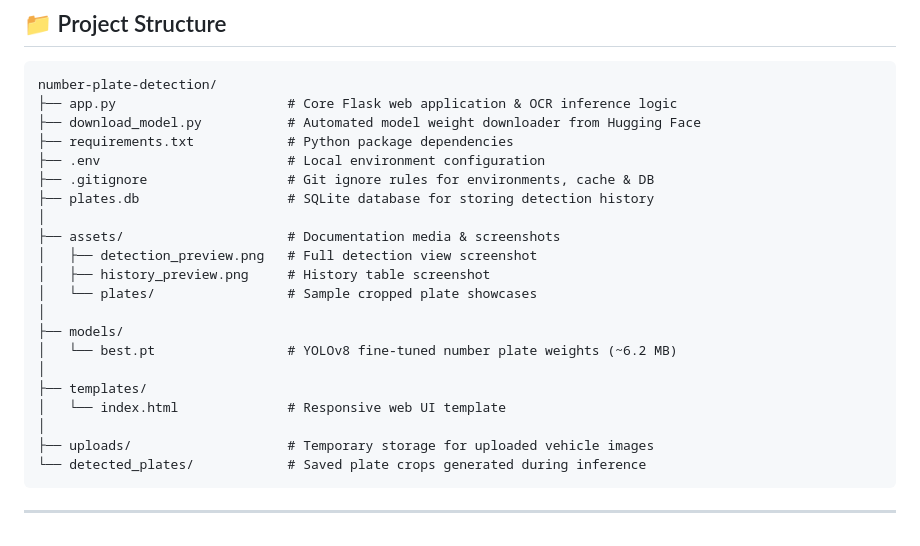
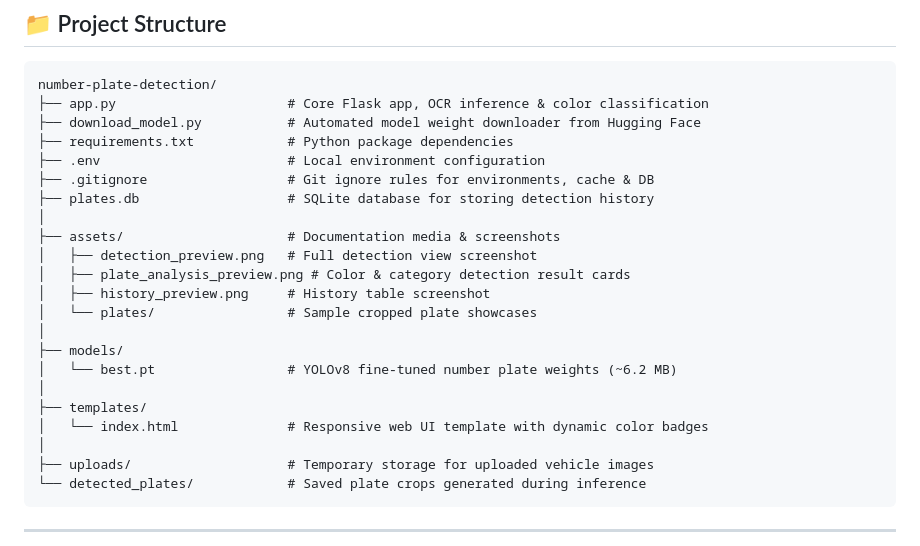
Before and after one commit to mohdajnas/AI-number-plate-detection, a Markdown page: README.md, the part around one of its changes. Drawn GitHub-style.

````diff
--- a/README.md
+++ b/README.md
@@ -89,7 +122,7 @@ flowchart TD
 
 ```text
 number-plate-detection/
-├── app.py                      # Core Flask web application & OCR inference logic
+├── app.py                      # Core Flask app, OCR inference & color classification
 ├── download_model.py           # Automated model weight downloader from Hugging Face
 ├── requirements.txt            # Python package dependencies
 ├── .env                        # Local environment configuration
@@ -98,6 +131,7 @@ number-plate-detection/
 │
 ├── assets/                     # Documentation media & screenshots
 │   ├── detection_preview.png   # Full detection view screenshot
+│   ├── plate_analysis_preview.png # Color & category detection result cards
 │   ├── history_preview.png     # History table screenshot
 │   └── plates/                 # Sample cropped plate showcases
 │
@@ -105,7 +139,7 @@ number-plate-detection/
 │   └── best.pt                 # YOLOv8 fine-tuned number plate weights (~6.2 MB)
 │
 ├── templates/
-│   └── index.html              # Responsive web UI template
+│   └── index.html              # Responsive web UI template with dynamic color badges
 │
 ├── uploads/                    # Temporary storage for uploaded vehicle images
 └── detected_plates/            # Saved plate crops generated during inference
````
Also changed, not shown: other parts of README.md (+69 -5 lines), assets/plate_analysis_preview.png (added), 2 other files.
